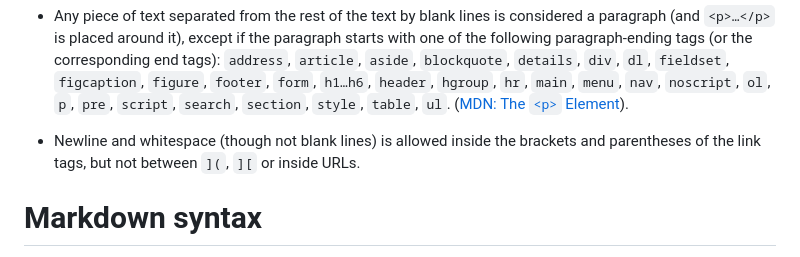
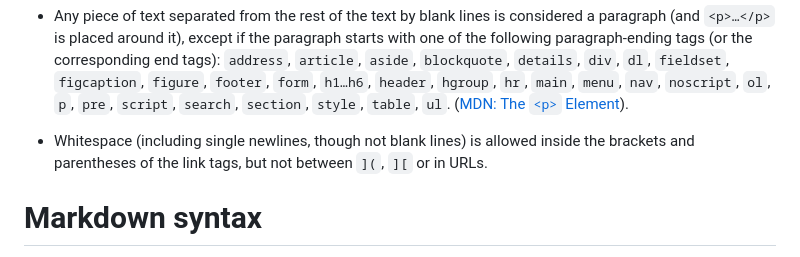
Before and after one commit to zrajm/baremark, a Markdown page: README.md, the part around the change printed below. Rendered like a GitHub page.

Commit message:
Minor README change

```diff
--- a/README.md
+++ b/README.md
@@ -169,9 +169,9 @@ These limitations might change in the future.
   `p`, `pre`, `script`, `search`, `section`, `style`, `table`, `ul`. ([MDN: The
   `<p>` Element]).
 
-* Newline and whitespace (though not blank lines) is allowed inside the
-  brackets and parentheses of the link tags, but not between `](`, `][` or
-  inside URLs.
+* Whitespace (including single newlines, though not blank lines) is allowed
+  inside the brackets and parentheses of the link tags, but not between `](`,
+  `][` or in URLs.
 
 
 Markdown syntax
```
Also changed, not shown: other parts of README.md (+4 -4 lines).
